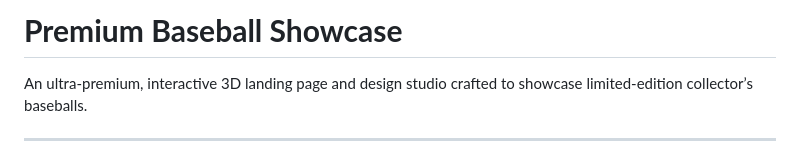
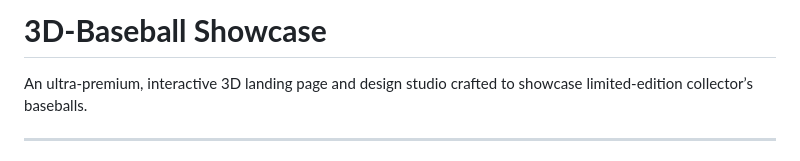
Before and after one commit to JavascriptDon/Gemini-AI-Projects, a Markdown page: 3D-Baseball-Showcase/README.md, the part around the change. Drawn GitHub-style.

Commit message:
Rename project to '3D-Baseball Showcase'

```diff
--- a/3D-Baseball-Showcase/README.md
+++ b/3D-Baseball-Showcase/README.md
@@ -1,4 +1,4 @@
-# **Premium Baseball Showcase**
+# **3D-Baseball Showcase**
 
 An ultra‑premium, interactive 3D landing page and design studio crafted to showcase limited‑edition collector’s baseballs.
 
```
